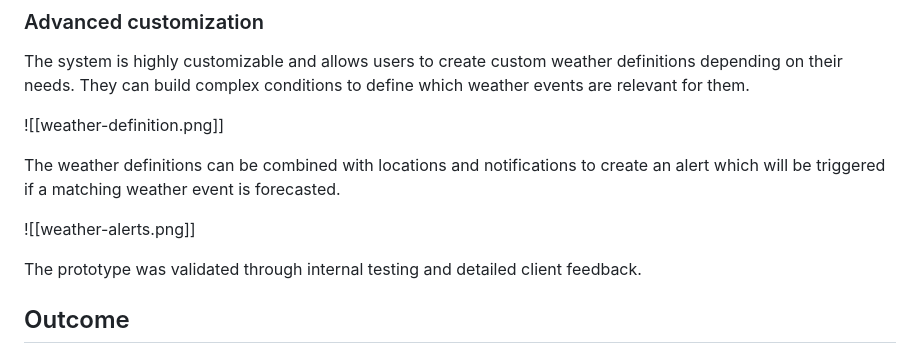
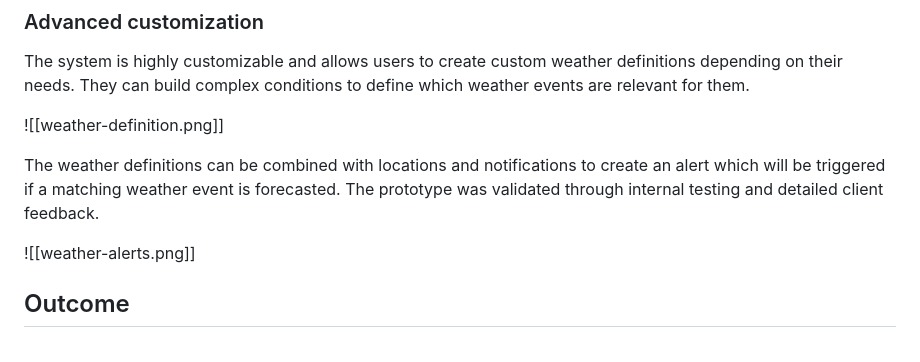
Before and after one commit to olha-kird/olha-kird.github.io, a Markdown page: content/case-studies/2023-weather.md, the part around the change. Drawn GitHub-style.

Commit message:
Nicer paragraph in weather case

```diff
--- a/content/case-studies/2023-weather.md
+++ b/content/case-studies/2023-weather.md
@@ -33,11 +33,9 @@ The system is highly customizable and allows users to create custom weather defi
 
 ![[weather-definition.png]]
 
-The weather definitions can be combined with locations and notifications to create an alert which will be triggered if a matching weather event is forecasted.
+The weather definitions can be combined with locations and notifications to create an alert which will be triggered if a matching weather event is forecasted. The prototype was validated through internal testing and detailed client feedback.
 
 ![[weather-alerts.png]]
-
-The prototype was validated through internal testing and detailed client feedback.
 
 ## Outcome
 ### Scalable MVP ready for development
```
